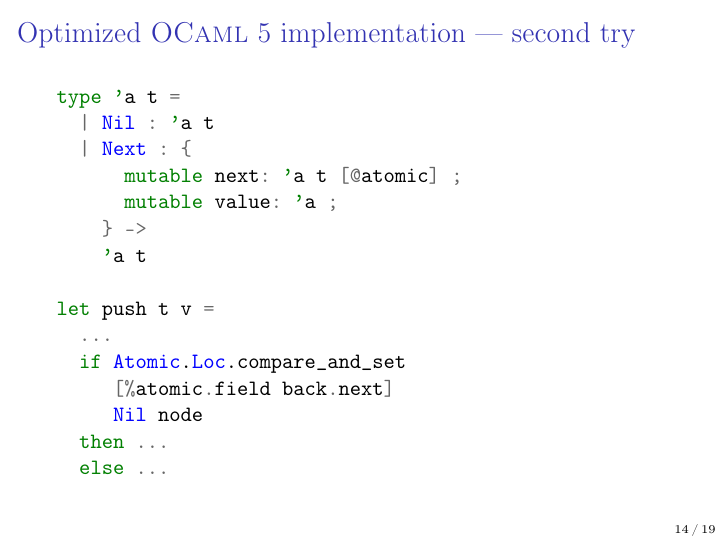
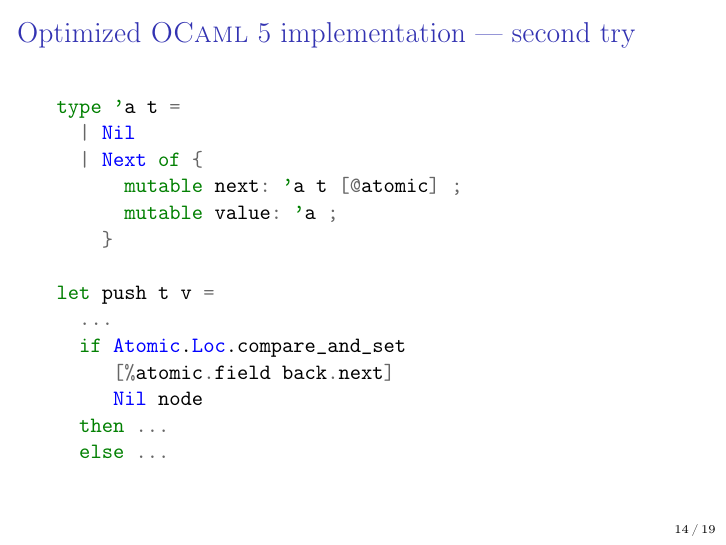
Before and after one commit to clef-men/cambium_retreat_2024, LaTeX slides (main.tex, which reads michaelscott.tex): page 25 of 31. Compiled offline with pdfLaTeX.

Commit message:
Simplification.

```diff
--- a/michaelscott.tex
+++ b/michaelscott.tex
@@ -122,12 +122,11 @@ let push t v =
 \begin{frame}[fragile]{Optimized \OCaml~5 implementation --- second try}
 \begin{minted}{ocaml}
 type 'a t =
-  | Nil : 'a t
-  | Next : {
+  | Nil
+  | Next of {
       mutable next: 'a t [@atomic] ;
       mutable value: 'a ;
-    } ->
-    'a t
+    }
 
 let push t v =
   ...
```
Also changed, not shown: main.pdf.
